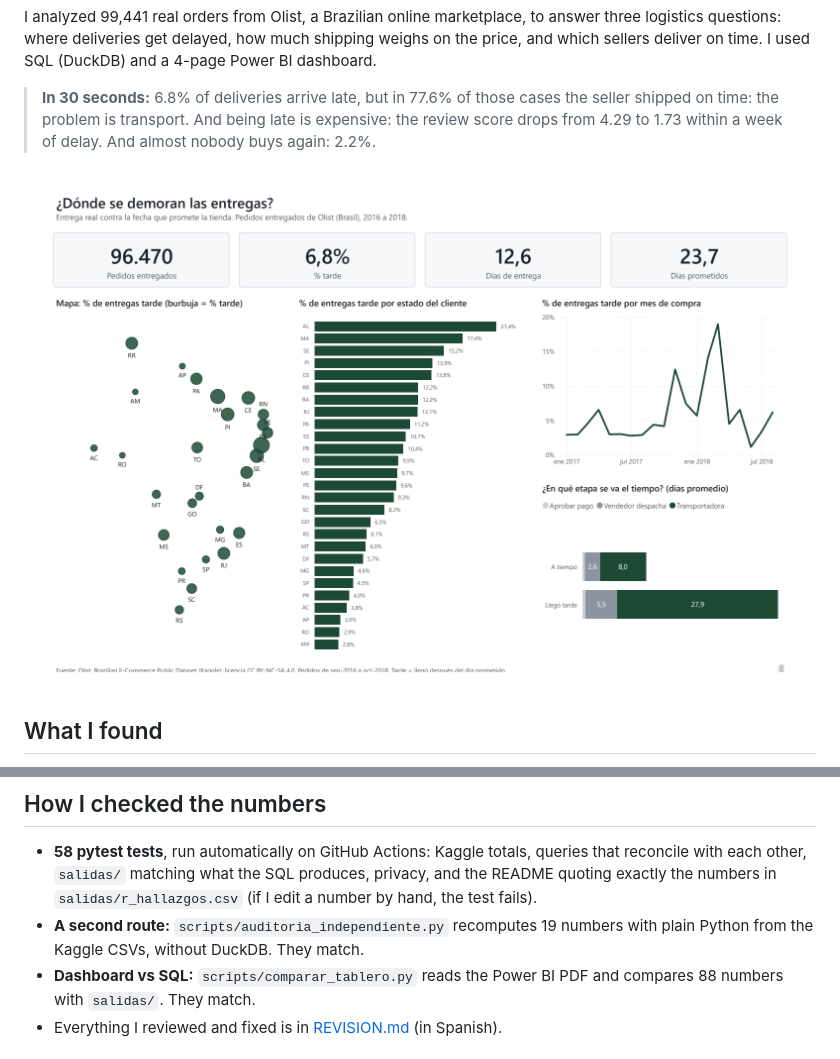
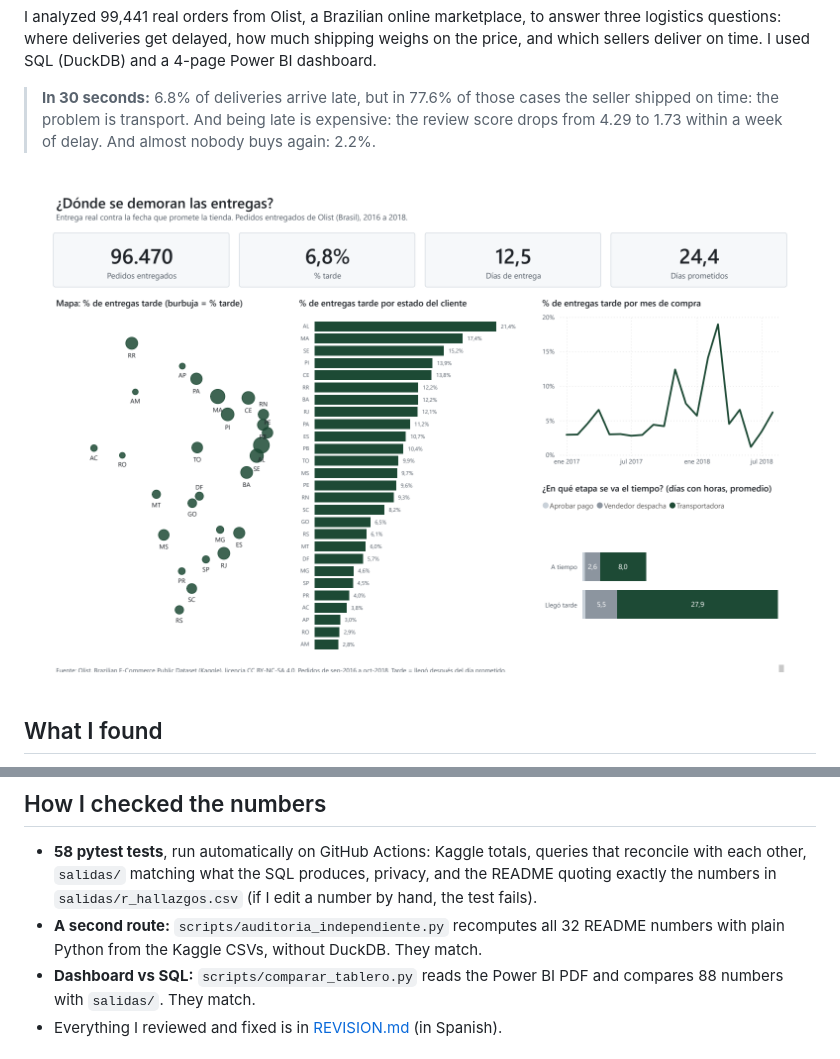
Before and after one commit to Dsergio909/olist-logistica-sql, a Markdown page: README.en.md, 2 parts joined by grey strips. Drawn GitHub-style; pictures changed too: capturas/01_logistica.png.

```diff
--- a/README.en.md
+++ b/README.en.md
@@ -123,7 +123,7 @@ The dataset is public and downloads without an account. If Kaggle ever asks for
 ## How I checked the numbers
 
 - **58 pytest tests**, run automatically on GitHub Actions: Kaggle totals, queries that reconcile with each other, `salidas/` matching what the SQL produces, privacy, and the README quoting exactly the numbers in `salidas/r_hallazgos.csv` (if I edit a number by hand, the test fails).
-- **A second route:** `scripts/auditoria_independiente.py` recomputes 19 numbers with plain Python from the Kaggle CSVs, without DuckDB. They match.
+- **A second route:** `scripts/auditoria_independiente.py` recomputes all 32 README numbers with plain Python from the Kaggle CSVs, without DuckDB. They match.
 - **Dashboard vs SQL:** `scripts/comparar_tablero.py` reads the Power BI PDF and compares 88 numbers with `salidas/`. They match.
 - Everything I reviewed and fixed is in [REVISION.md](REVISION.md) (in Spanish).
 
```
Also changed, not shown: README.md (+1 -1 lines), REVISION.md (+18 -0 lines), capturas/02_vendedores.png, capturas/03_clientes.png, 2 other files.
